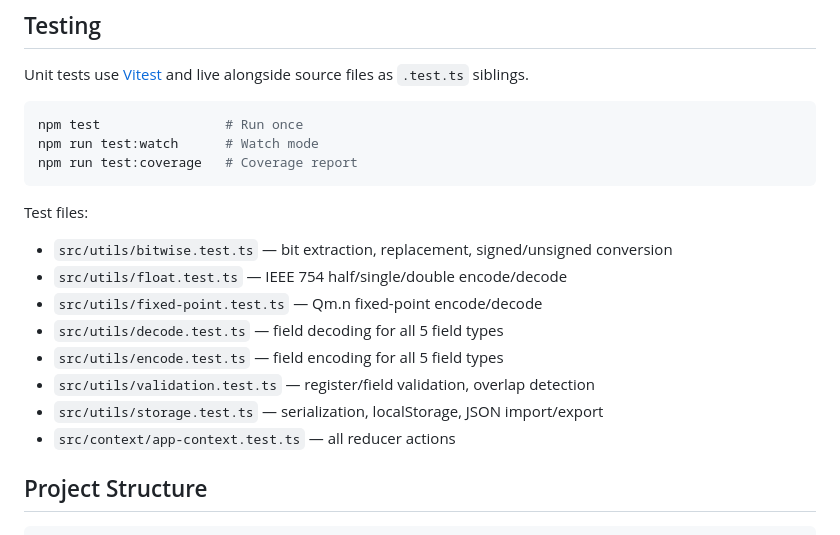
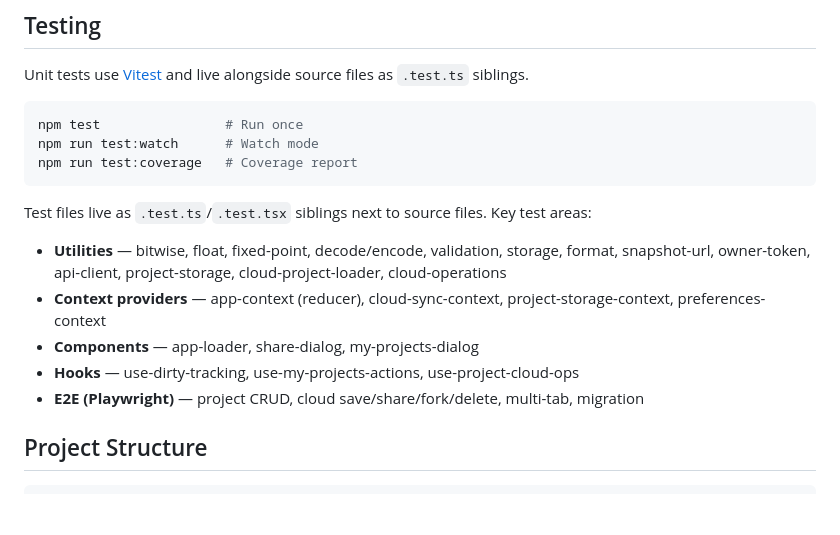
Before and after one commit to chrissbarr/RegisterViewer, a Markdown page: README.md, the part around the change. Rendered like a GitHub page; blank space fills up the shorter version.

Commit message:
docs: update README test section with categorized overview
Replace the explicit 8-file test list (which was stale) with a
categorized overview covering all test areas: utilities, context
providers, components, hooks, and E2E.

````diff
--- a/README.md
+++ b/README.md
@@ -83,15 +83,13 @@ npm run test:watch      # Watch mode
 npm run test:coverage   # Coverage report
 ```
 
-Test files:
-- `src/utils/bitwise.test.ts` — bit extraction, replacement, signed/unsigned conversion
-- `src/utils/float.test.ts` — IEEE 754 half/single/double encode/decode
-- `src/utils/fixed-point.test.ts` — Qm.n fixed-point encode/decode
-- `src/utils/decode.test.ts` — field decoding for all 5 field types
-- `src/utils/encode.test.ts` — field encoding for all 5 field types
-- `src/utils/validation.test.ts` — register/field validation, overlap detection
-- `src/utils/storage.test.ts` — serialization, localStorage, JSON import/export
-- `src/context/app-context.test.ts` — all reducer actions
+Test files live as `.test.ts`/`.test.tsx` siblings next to source files. Key test areas:
+
+- **Utilities** — bitwise, float, fixed-point, decode/encode, validation, storage, format, snapshot-url, owner-token, api-client, project-storage, cloud-project-loader, cloud-operations
+- **Context providers** — app-context (reducer), cloud-sync-context, project-storage-context, preferences-context
+- **Components** — app-loader, share-dialog, my-projects-dialog
+- **Hooks** — use-dirty-tracking, use-my-projects-actions, use-project-cloud-ops
+- **E2E (Playwright)** — project CRUD, cloud save/share/fork/delete, multi-tab, migration
 
 ## Project Structure
 
````
